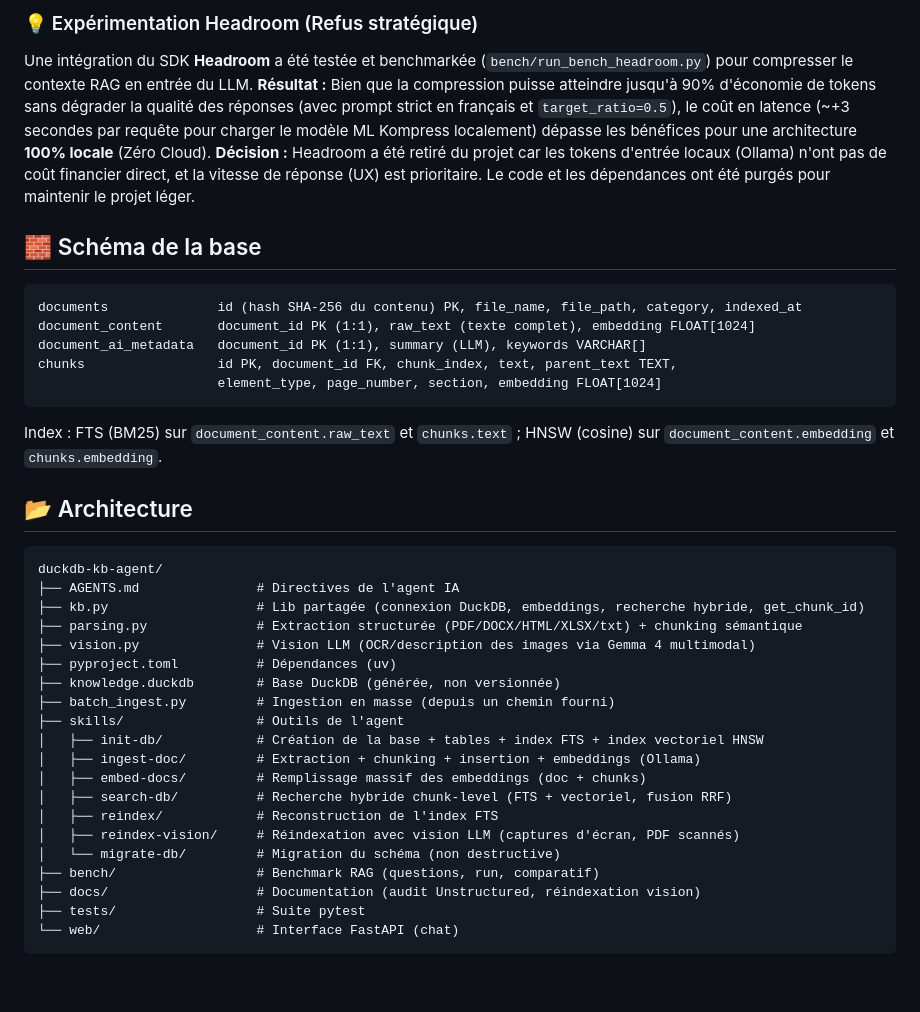
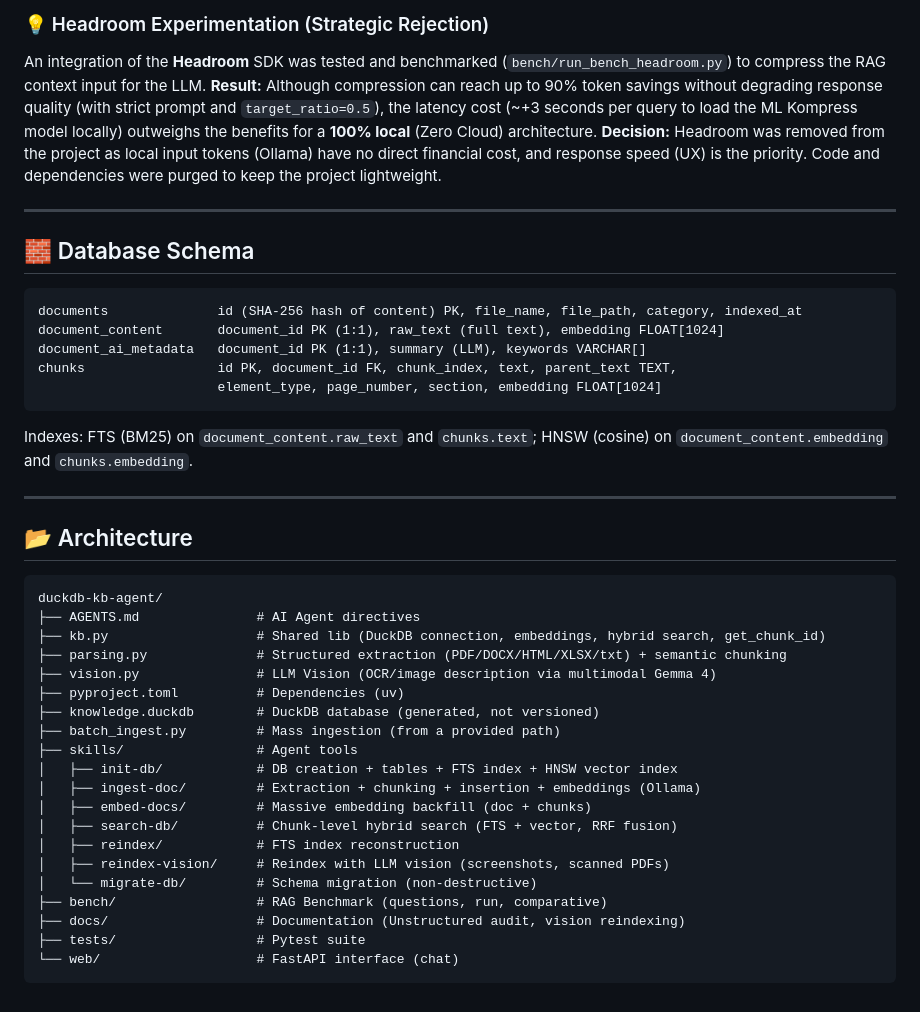
Before and after one commit to laurentvv/duckdb-kb-agent, a Markdown page: README.md, the part around one of its changes. Rendered like a GitHub page.

````diff
--- a/README.md
+++ b/README.md
@@ -121,43 +143,47 @@ uv run pytest -m integration       # + tests d'intégration (nécessitent knowle
 ```
 
-### 💡 Expérimentation Headroom (Refus stratégique)
-Une intégration du SDK **Headroom** a été testée et benchmarkée (`bench/run_bench_headroom.py`) pour compresser le contexte RAG en entrée du LLM.
-**Résultat :** Bien que la compression puisse atteindre jusqu'à 90% d'économie de tokens sans dégrader la qualité des réponses (avec prompt strict en français et `target_ratio=0.5`), le coût en latence (~+3 secondes par requête pour charger le modèle ML Kompress localement) dépasse les bénéfices pour une architecture **100% locale** (Zéro Cloud).
-**Décision :** Headroom a été retiré du projet car les tokens d'entrée locaux (Ollama) n'ont pas de coût financier direct, et la vitesse de réponse (UX) est prioritaire. Le code et les dépendances ont été purgés pour maintenir le projet léger.
+### 💡 Headroom Experimentation (Strategic Rejection)
+An integration of the **Headroom** SDK was tested and benchmarked (`bench/run_bench_headroom.py`) to compress the RAG context input for the LLM.
+**Result:** Although compression can reach up to 90% token savings without degrading response quality (with strict prompt and `target_ratio=0.5`), the latency cost (~+3 seconds per query to load the ML Kompress model locally) outweighs the benefits for a **100% local** (Zero Cloud) architecture.
+**Decision:** Headroom was removed from the project as local input tokens (Ollama) have no direct financial cost, and response speed (UX) is the priority. Code and dependencies were purged to keep the project lightweight.
 
-## 🧱 Schéma de la base
+---
+
+## 🧱 Database Schema
 
 ```text
-documents              id (hash SHA-256 du contenu) PK, file_name, file_path, category, indexed_at
-document_content       document_id PK (1:1), raw_text (texte complet), embedding FLOAT[1024]
+documents              id (SHA-256 hash of content) PK, file_name, file_path, category, indexed_at
+document_content       document_id PK (1:1), raw_text (full text), embedding FLOAT[1024]
 document_ai_metadata   document_id PK (1:1), summary (LLM), keywords VARCHAR[]
 chunks                 id PK, document_id FK, chunk_index, text, parent_text TEXT,
                        element_type, page_number, section, embedding FLOAT[1024]
 ```
 
-Index : FTS (BM25) sur `document_content.raw_text` et `chunks.text` ; HNSW (cosine) sur `document_content.embedding` et `chunks.embedding`.
+Indexes: FTS (BM25) on `document_content.raw_text` and `chunks.text`; HNSW (cosine) on `document_content.embedding` and `chunks.embedding`.
+
+---
 
 ## 📂 Architecture
 
 ```text
 duckdb-kb-agent/
-├── AGENTS.md               # Directives de l'agent IA
-├── kb.py                   # Lib partagée (connexion DuckDB, embeddings, recherche hybride, get_chunk_id)
-├── parsing.py              # Extraction structurée (PDF/DOCX/HTML/XLSX/txt) + chunking sémantique
-├── vision.py               # Vision LLM (OCR/description des images via Gemma 4 multimodal)
-├── pyproject.toml          # Dépendances (uv)
-├── knowledge.duckdb        # Base DuckDB (générée, non versionnée)
-├── batch_ingest.py         # Ingestion en masse (depuis un chemin fourni)
-├── skills/                 # Outils de l'agent
-│   ├── init-db/            # Création de la base + tables + index FTS + index vectoriel HNSW
+├── AGENTS.md               # AI Agent directives
+├── kb.py                   # Shared lib (DuckDB connection, embeddings, hybrid search, get_chunk_id)
+├── parsing.py              # Structured extraction (PDF/DOCX/HTML/XLSX/txt) + semantic chunking
+├── vision.py               # LLM Vision (OCR/image description via multimodal Gemma 4)
+├── pyproject.toml          # Dependencies (uv)
+├── knowledge.duckdb        # DuckDB database (generated, not versioned)
+├── batch_ingest.py         # Mass ingestion (from a provided path)
+├── skills/                 # Agent tools
+│   ├── init-db/            # DB creation + tables + FTS index + HNSW vector index
 │   ├── ingest-doc/         # Extraction + chunking + insertion + embeddings (Ollama)
-│   ├── embed-docs/         # Remplissage massif des embeddings (doc + chunks)
-│   ├── search-db/          # Recherche hybride chunk-level (FTS + vectoriel, fusion RRF)
-│   ├── reindex/            # Reconstruction de l'index FTS
-│   ├── reindex-vision/     # Réindexation avec vision LLM (captures d'écran, PDF scannés)
-│   └── migrate-db/         # Migration du schéma (non destructive)
-├── bench/                  # Benchmark RAG (questions, run, comparatif)
-├── docs/                   # Documentation (audit Unstructured, réindexation vision)
-├── tests/                  # Suite pytest
-└── web/                    # Interface FastAPI (chat)
+│   ├── embed-docs/         # Massive embedding backfill (doc + chunks)
+│   ├── search-db/          # Chunk-level hybrid search (FTS + vector, RRF fusion)
+│   ├── reindex/            # FTS index reconstruction
+│   ├── reindex-vision/     # Reindex with LLM vision (screenshots, scanned PDFs)
+│   └── migrate-db/         # Schema migration (non-destructive)
+├── bench/                  # RAG Benchmark (questions, run, comparative)
+├── docs/                   # Documentation (Unstructured audit, vision reindexing)
+├── tests/                  # Pytest suite
+└── web/                    # FastAPI interface (chat)
 ```
````
Also changed, not shown: other parts of README.md (+94 -72 lines), docs/duckdb_kb_hero.jpg (added).
